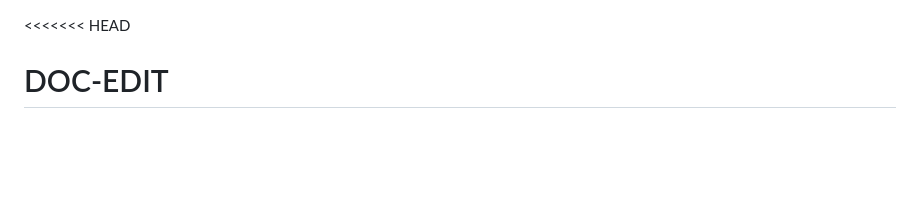
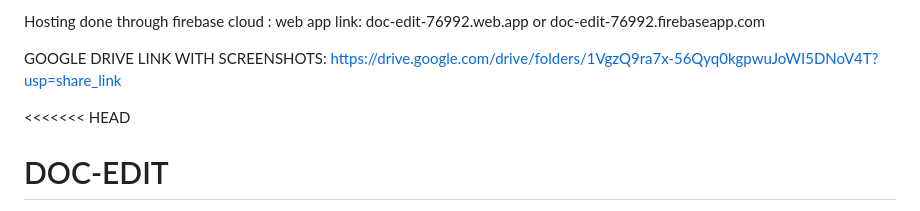
Before and after one commit to MStar2k3/DOC-EDIT, a Markdown page: README.md, the part around the change. Drawn GitHub-style; blank space fills up the shorter version.

```diff
--- a/README.md
+++ b/README.md
@@ -1,3 +1,7 @@
+Hosting done through firebase cloud : web app link: doc-edit-76992.web.app            or           doc-edit-76992.firebaseapp.com
+
+GOOGLE DRIVE LINK WITH SCREENSHOTS: https://drive.google.com/drive/folders/1VgzQ9ra7x-56Qyq0kgpwuJoWI5DNoV4T?usp=share_link
+
 <<<<<<< HEAD
 # DOC-EDIT
 =======
```
